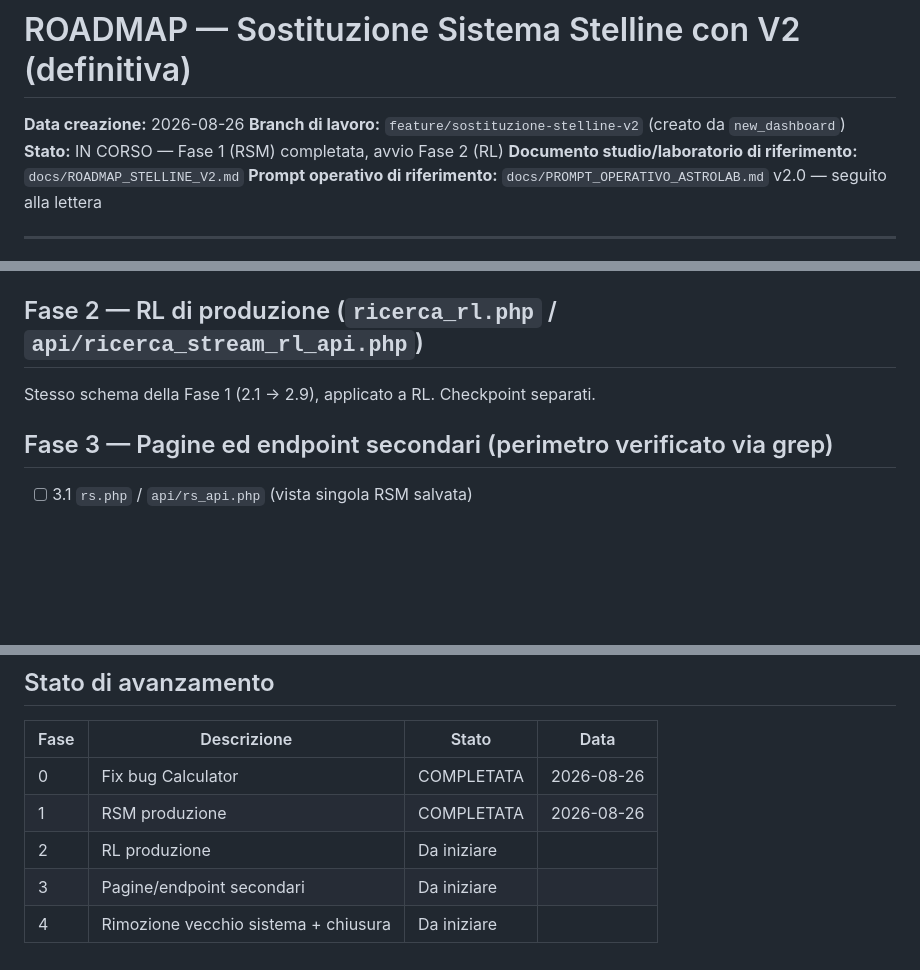
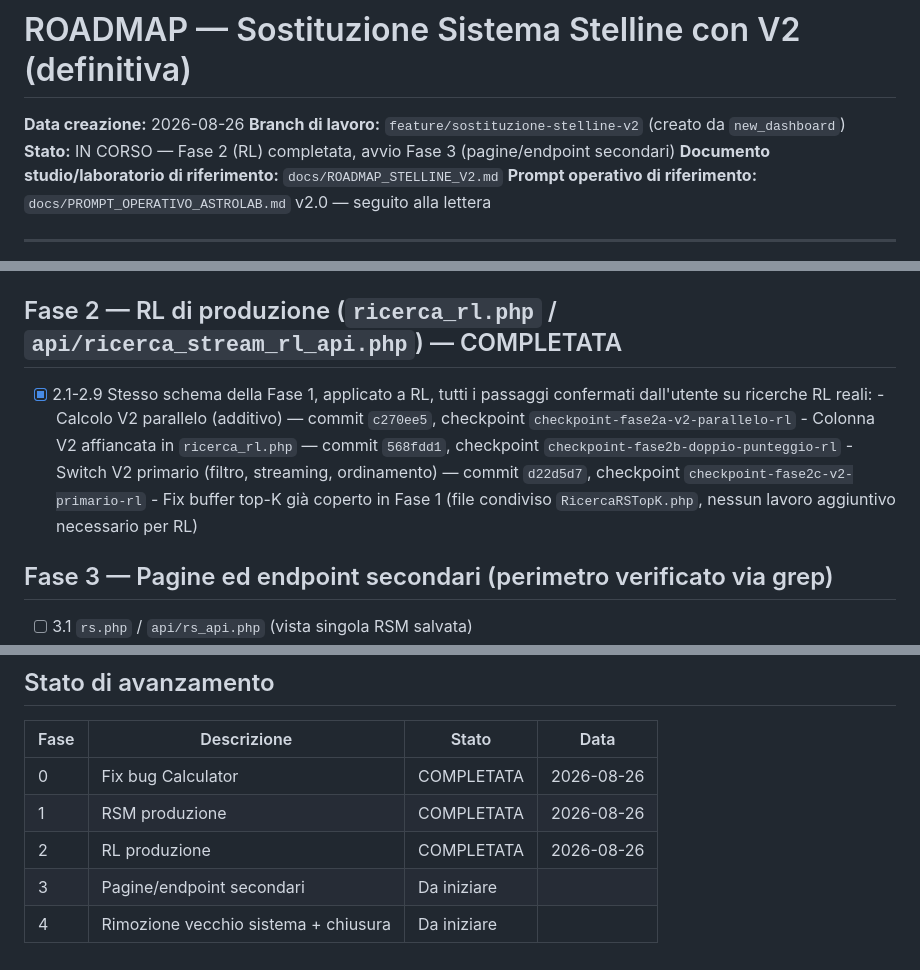
Before and after one commit to ldweb05/astrolab, a Markdown page: docs/ROADMAP_SOSTITUZIONE_STELLINE_V2.md, 3 parts joined by grey strips. GitHub-like rendering; blank space fills up the shorter version.

Commit message:
docs: fase 2 (RL produzione) completata nella roadmap sostituzione stelline v2

```diff
--- a/docs/ROADMAP_SOSTITUZIONE_STELLINE_V2.md
+++ b/docs/ROADMAP_SOSTITUZIONE_STELLINE_V2.md
@@ -2,7 +2,7 @@
 
 **Data creazione:** 2026-08-26
 **Branch di lavoro:** `feature/sostituzione-stelline-v2` (creato da `new_dashboard`)
-**Stato:** IN CORSO — Fase 1 (RSM) completata, avvio Fase 2 (RL)
+**Stato:** IN CORSO — Fase 2 (RL) completata, avvio Fase 3 (pagine/endpoint secondari)
 **Documento studio/laboratorio di riferimento:** `docs/ROADMAP_STELLINE_V2.md`
 **Prompt operativo di riferimento:** `docs/PROMPT_OPERATIVO_ASTROLAB.md` v2.0 — seguito alla lettera
 
@@ -90,9 +90,18 @@ Il perimetro reale verificato è quello elencato nella Fase 3.
       "adesso è più coerente" — risultati con V2 alto ora emergono in cima
 - [x] 1.9 **Checkpoint:** `checkpoint-fase1c-v2-primario-rsm`
 
-## Fase 2 — RL di produzione (`ricerca_rl.php` / `api/ricerca_stream_rl_api.php`)
+## Fase 2 — RL di produzione (`ricerca_rl.php` / `api/ricerca_stream_rl_api.php`) — COMPLETATA
 
-Stesso schema della Fase 1 (2.1 → 2.9), applicato a RL. Checkpoint separati.
+- [x] 2.1-2.9 Stesso schema della Fase 1, applicato a RL, tutti i passaggi confermati
+      dall'utente su ricerche RL reali:
+      - Calcolo V2 parallelo (additivo) — commit `c270ee5`,
+        checkpoint `checkpoint-fase2a-v2-parallelo-rl`
+      - Colonna V2 affiancata in `ricerca_rl.php` — commit `568fdd1`,
+        checkpoint `checkpoint-fase2b-doppio-punteggio-rl`
+      - Switch V2 primario (filtro, streaming, ordinamento) — commit `d22d5d7`,
+        checkpoint `checkpoint-fase2c-v2-primario-rl`
+      - Fix buffer top-K già coperto in Fase 1 (file condiviso `RicercaRSTopK.php`,
+        nessun lavoro aggiuntivo necessario per RL)
 
 ## Fase 3 — Pagine ed endpoint secondari (perimetro verificato via grep)
 
@@ -127,6 +136,6 @@ Ogni punto: checkpoint separato (commit + tag) dopo verifica e test funzionale.
 |------|---------------------------------------|-------------|------|
 | 0    | Fix bug Calculator                    | COMPLETATA  | 2026-08-26 |
 | 1    | RSM produzione                        | COMPLETATA  | 2026-08-26 |
-| 2    | RL produzione                         | Da iniziare |      |
+| 2    | RL produzione                         | COMPLETATA  | 2026-08-26 |
 | 3    | Pagine/endpoint secondari              | Da iniziare |      |
 | 4    | Rimozione vecchio sistema + chiusura   | Da iniziare |      |
```
